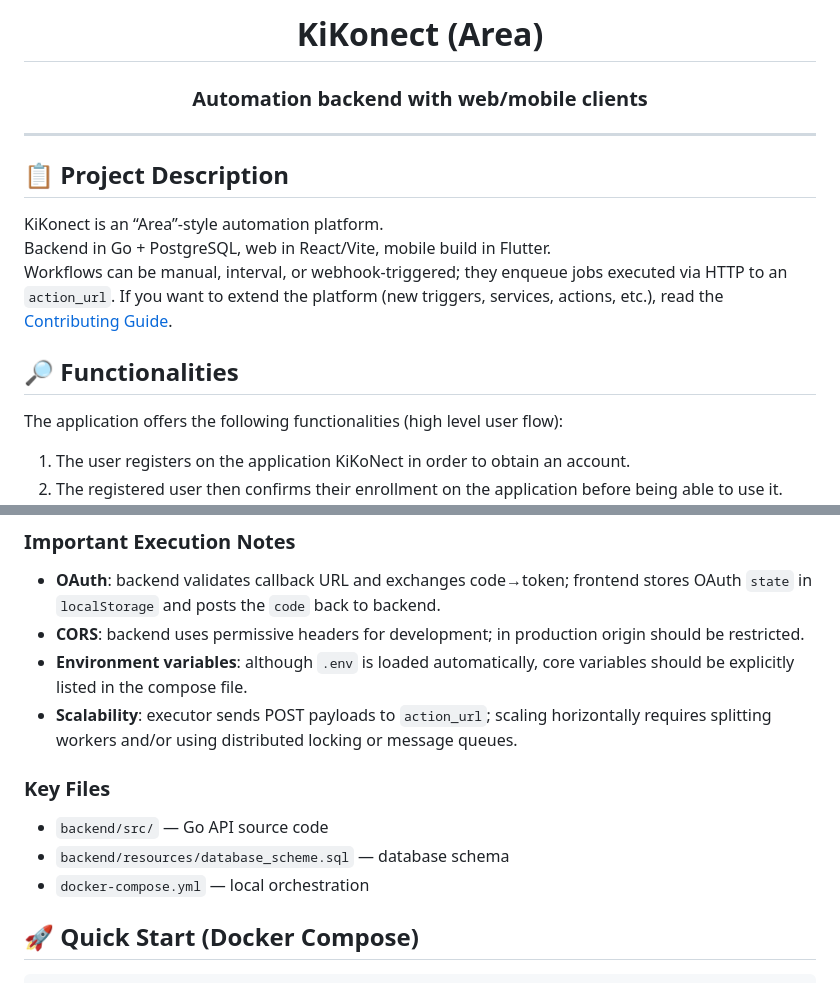
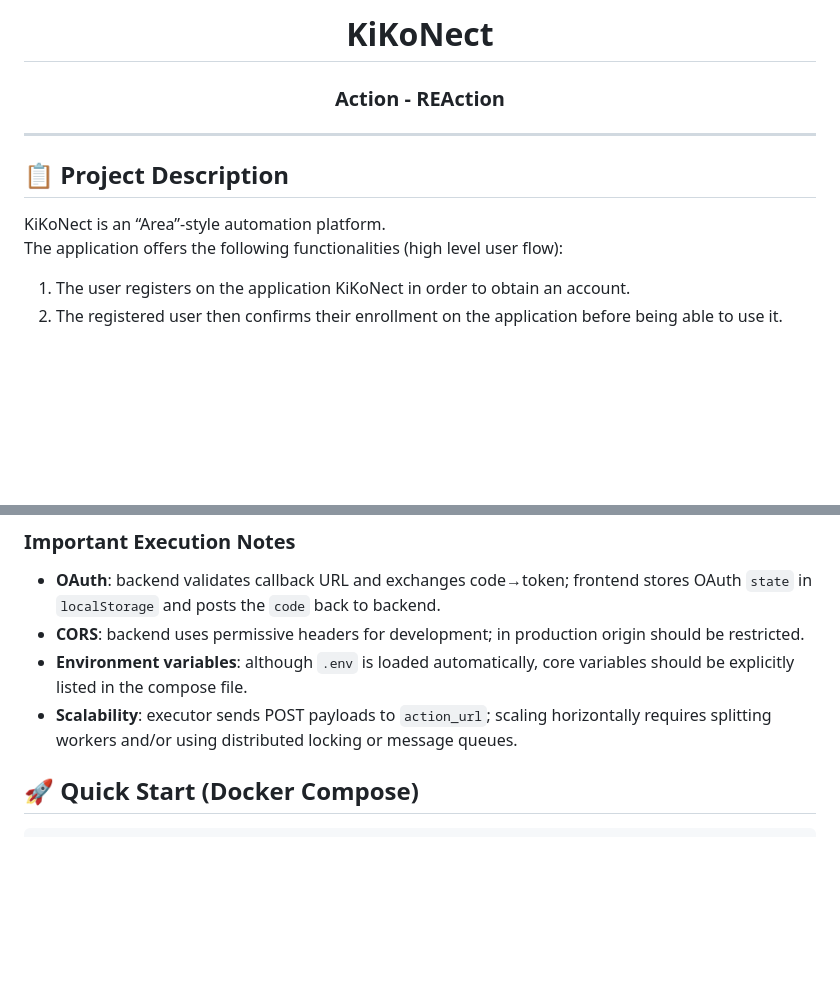
Before and after one commit to Anthoche/Area, a Markdown page: README.md, 2 parts joined by grey strips. GitHub-like rendering; blank space fills up the shorter version.

Commit message:
wip (README.md): harmonized the project descrition with functionalities

```diff
--- a/README.md
+++ b/README.md
@@ -1,19 +1,13 @@
 <div align="center">
-    <h1>KiKonect (Area)</h1>
-    <h3>Automation backend with web/mobile clients</h3>
+    <h1>KiKoNect</h1>
+    <h3>Action - REAction</h3>
 </div>
 
 ---
 
 ## 📋 Project Description
 
-KiKonect is an “Area”-style automation platform.
-Backend in Go + PostgreSQL, web in React/Vite, mobile build in Flutter.
-Workflows can be manual, interval, or webhook-triggered; they enqueue jobs executed via HTTP to an `action_url`.
-If you want to extend the platform (new triggers, services, actions, etc.), read the [Contributing Guide](CONTRIBUTING.md).
-
-## 🔎 Functionalities
-
+KiKoNect is an “Area”-style automation platform.
 The application offers the following functionalities (high level user flow):
 
 1. The user registers on the application KiKoNect in order to obtain an account.
@@ -113,27 +97,6 @@ The project is composed of **four main components** deployed with `docker-compos
 - **CORS**: backend uses permissive headers for development; in production origin should be restricted.
 - **Environment variables**: although `.env` is loaded automatically, core variables should be explicitly listed in the compose file.
 - **Scalability**: executor sends POST payloads to `action_url`; scaling horizontally requires splitting workers and/or using distributed locking or message queues.
-
-### Key Files
-- `backend/src/` — Go API source code
-- `backend/resources/database_scheme.sql` — database schema
-- `docker-compose.yml` — local orchestration
-
-
-
-
-
-
-
-
-
-
-
-
-
-
-
-
 
 ## 🚀 Quick Start (Docker Compose)
 
```
Also changed, not shown: other parts of README.md (+0 -10 lines).
